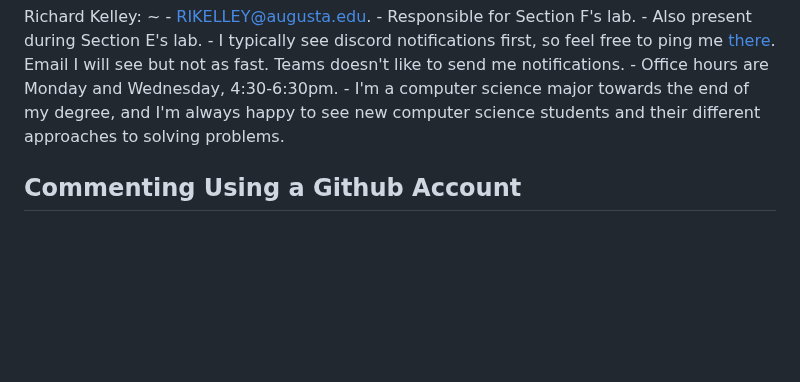
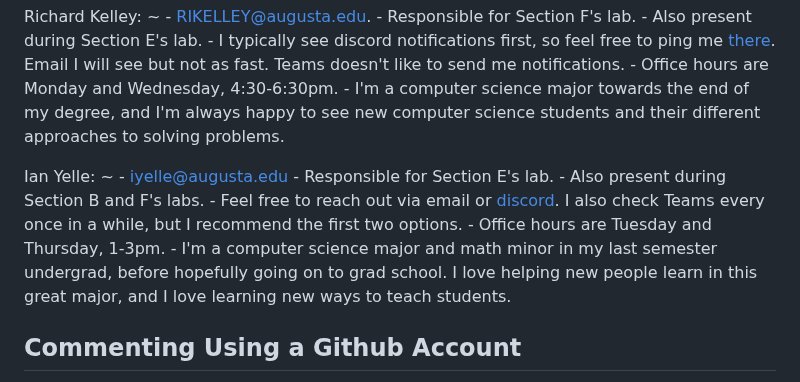
Before and after one commit to csci-1301/csci-1301.github.io, a Markdown page: docs/getting_help.md, the part around the change. Drawn GitHub-style; blank space fills up the shorter version.

Commit message:
Update getting_help.md
Added my information under UCAs ~Ian Yelle

```diff
--- a/docs/getting_help.md
+++ b/docs/getting_help.md
@@ -72,6 +72,15 @@ Richard Kelley:
     - Office hours are Monday and Wednesday, 4:30-6:30pm.
     - I'm a computer science major towards the end of my degree, and I'm always happy to see new computer science students and their different approaches to solving problems.
 
+Ian Yelle:
+~
+    - <iyelle@augusta.edu>
+    - Responsible for Section E's lab.
+    - Also present during Section B and F's labs.
+    - Feel free to reach out via email or [discord](http://discordapp.com/users/269217845064368138). I also check Teams every once in a while, but I recommend the first two options.
+    - Office hours are Tuesday and Thursday, 1-3pm.
+    - I'm a computer science major and math minor in my last semester undergrad, before hopefully going on to grad school. I love helping new people learn in this great major, and I love learning new ways to teach students.
+
 <!--
 For example,
 
```
